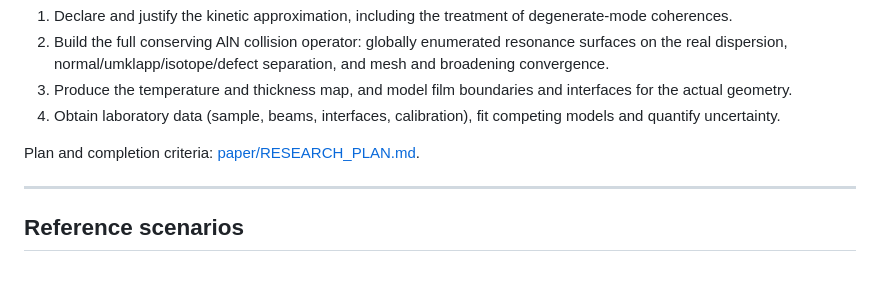
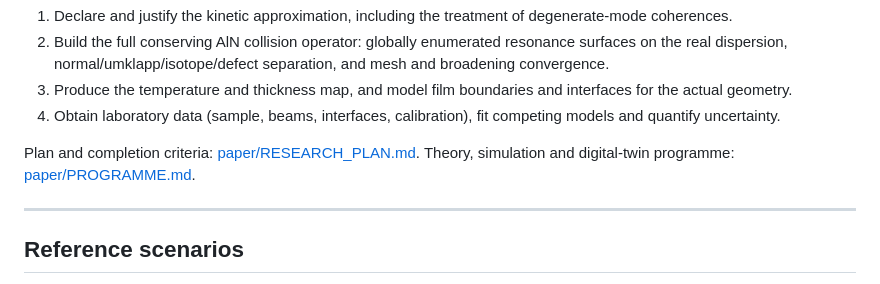
Before and after one commit to Koussay17/Phonon-Hydrodynamics-Hyperbolic-Structure-and-the-Spectral-inverse-problem-in-Thin-Films, a Markdown page: README.md, the part around the change. Drawn GitHub-style.

Commit message:
Add theory, simulation and digital-twin research programme

```diff
--- a/README.md
+++ b/README.md
@@ -90,7 +90,7 @@ Full claim-to-evidence mapping: [paper/CLAIM_MAP.md](paper/CLAIM_MAP.md).
 3. Produce the temperature and thickness map, and model film boundaries and interfaces for the actual geometry.
 4. Obtain laboratory data (sample, beams, interfaces, calibration), fit competing models and quantify uncertainty.
 
-Plan and completion criteria: [paper/RESEARCH_PLAN.md](paper/RESEARCH_PLAN.md).
+Plan and completion criteria: [paper/RESEARCH_PLAN.md](paper/RESEARCH_PLAN.md). Theory, simulation and digital-twin programme: [paper/PROGRAMME.md](paper/PROGRAMME.md).
 
 ---
 
```
Also changed, not shown: paper/PROGRAMME.md (added, +48 -0 lines).
